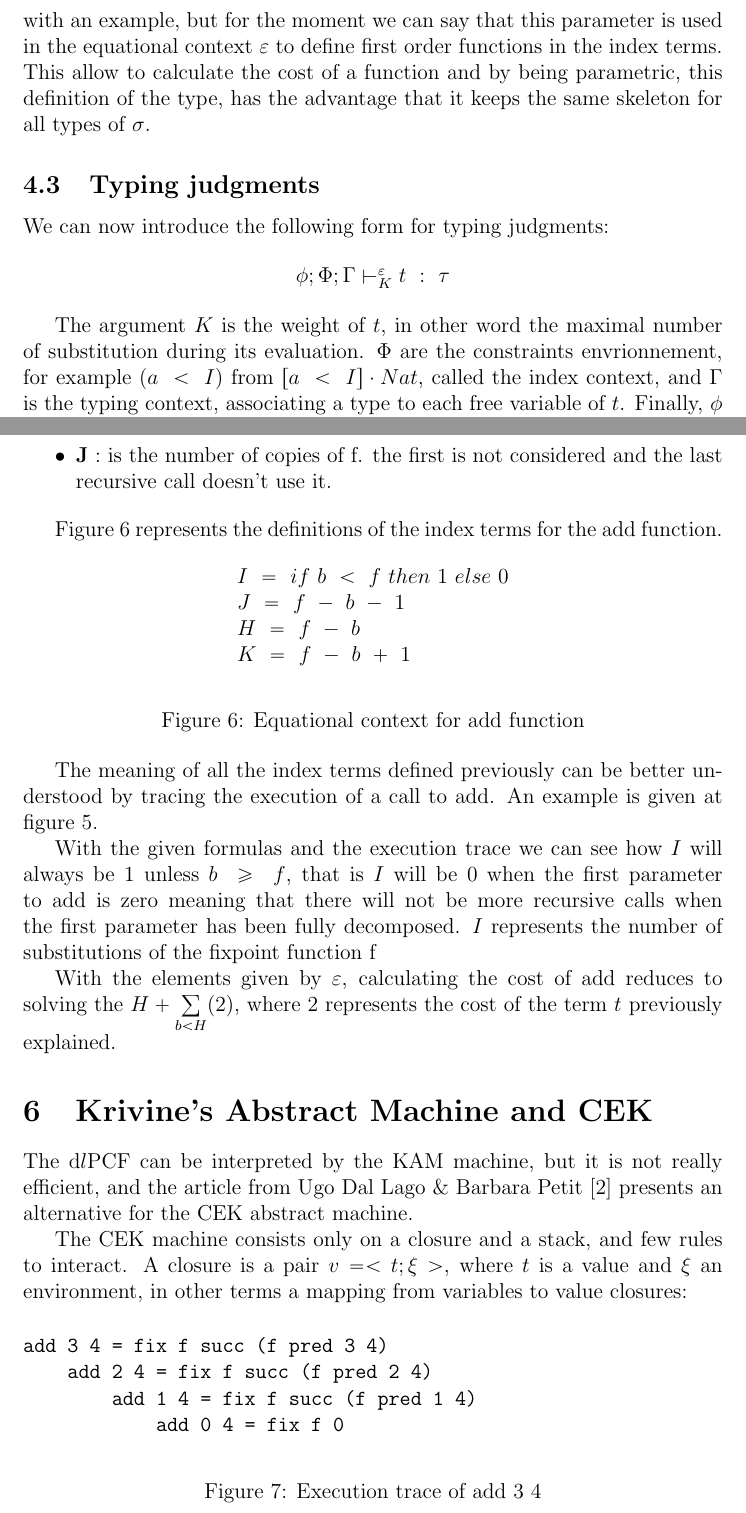
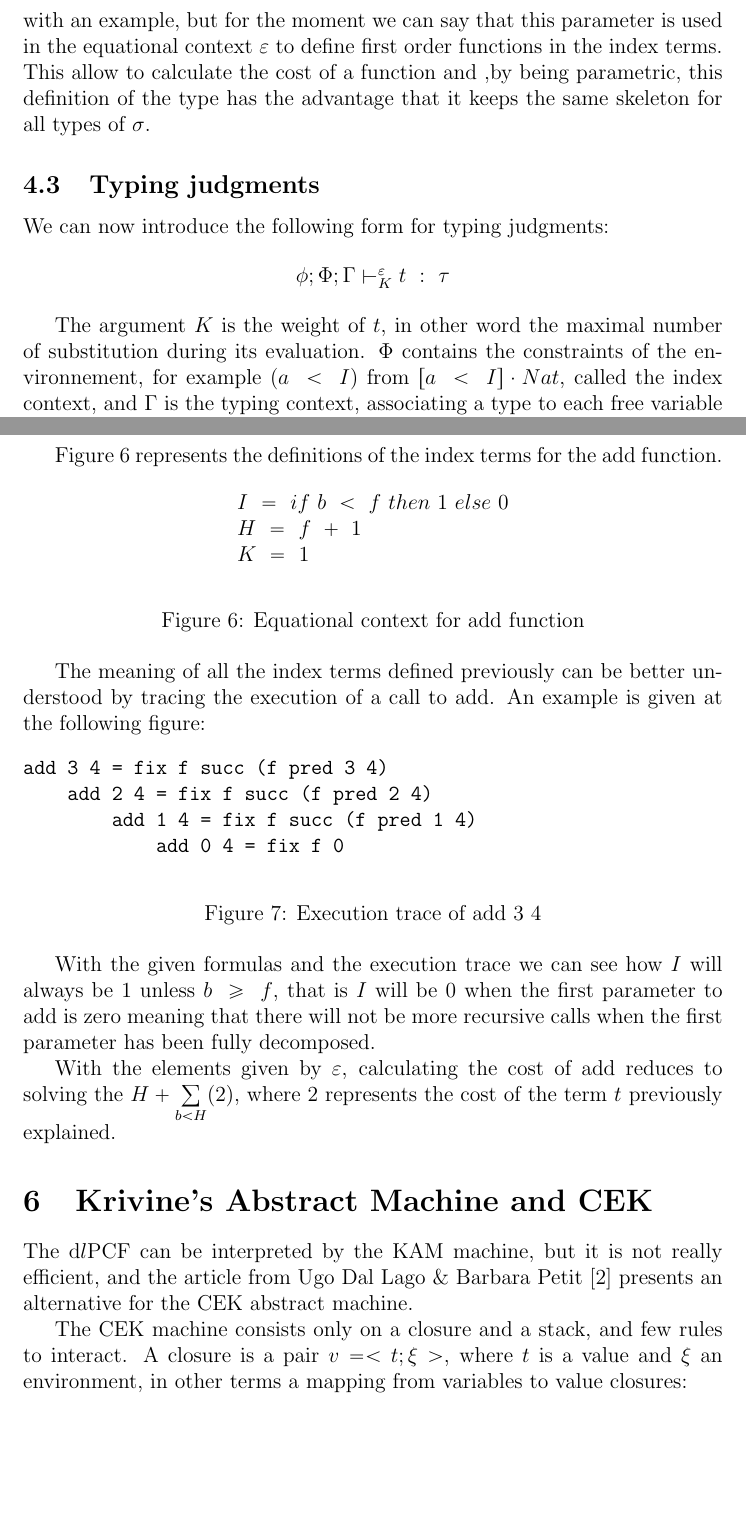
Before and after one commit to Thriim/tep-dlpcf, a LaTeX document (notes.tex): two parts of pages 6 and 10 of 12, joined at a grey line, cut so that both start at the same text, the shorter picture padded with empty space. Compiled offline with pdfLaTeX.

Commit message:
Some corrections

```diff
--- a/notes.tex
+++ b/notes.tex
@@ -300,10 +300,8 @@ We can now introduce the following form for typing judgments:
   $\phi; \Phi; \Gamma \vdash_{K}^{\varepsilon} t~:~\tau$
 \end{center}
 
-The argument $K$ is the weight of $t$, in other word the maximal number of
-substitution during its evaluation. $\Phi$ are the constraints envrionnement,
-for example $(a~<~I)$ from $[a~<~I] \cdot Nat$, called the index context, and
-$\Gamma$ is the typing context, associating a type to each free variable of $t$.
-Finally, $\phi$ is a bounder for free variables contained in the other context
-arguments.The sums and bounded sums can be applied over contexts. The derivation
-rules are presented in the figure \ref{deriv-rules}.
+The argument $K$ is the weight of $t$, in other word the maximal
+number of substitution during its evaluation. $\Phi$ contains the
+constraints of the environnement, for example $(a~<~I)$ from $[a~<~I]
+\cdot Nat$, called the index context, and $\Gamma$ is the typing
+context, associating a type to each free variable of $t$.  Finally,
@@ -601,10 +602,6 @@ a non-recursive evaluation of $t$.
   recursive function is substituted, in the case of $add~f~g$, it is
   $H=f~+~1$.
 
-
-\item \textbf{J} : is the number of copies of f. the first is not considered and
-the last recursive call doesn't use it.
-
 \end{itemize}
 
 Figure~\ref{definitionindexterms} represents the definitions of the index
@@ -616,11 +613,9 @@ terms for the add function.
   \begin{tabular}{l}
     $I~=~if~b~<~f~then~1~else~0$ \\
 
-    $J~=~f~-~b~-~1$ \\
+    $H~=~f~+~1$ \\
 
-    $H~=~f~-~b$ \\
-
-    $K~=~f~-~b~+~1$ \\
+    $K~=~1$ \\
   \end{tabular}
 \end{center}
 \caption{Equational context for add function}
@@ -629,11 +624,10 @@ terms for the add function.
 
 The meaning of all the index terms defined previously can be better
 understood by tracing the execution of a call to add. An example is
-given at figure \ref{exectrace}.
+given at the following figure:
 
 
-\begin{figure}
-\label{exectrace}
+\begin{figure}[ht]
 \begin{center}
 \begin{verbatim}
 add 3 4 = fix f succ (f pred 3 4)
@@ -642,16 +636,14 @@ add 3 4 = fix f succ (f pred 3 4)
             add 0 4 = fix f 0
 \end{verbatim}
 \end{center}
-
+\label{exectrace}
 \caption{Execution trace of add 3 4}
 \end{figure}
 
 With the given formulas and the execution trace we can see how $I$ will always
 be 1 unless $b~\geq~f$, that is $I$ will be 0 when the first parameter to add is
 zero meaning that there will not be more recursive calls when the first
-parameter has been fully decomposed. $I$ represents the number of substitutions of
-the fixpoint function f
-
+parameter has been fully decomposed.
 
 With the elements given by $\varepsilon$, calculating the cost of add
 reduces to solving the $H + \sum\limits_{b<H} (2) $, where 2
```
Also changed, not shown: notes.tex (21 more changed lines).
